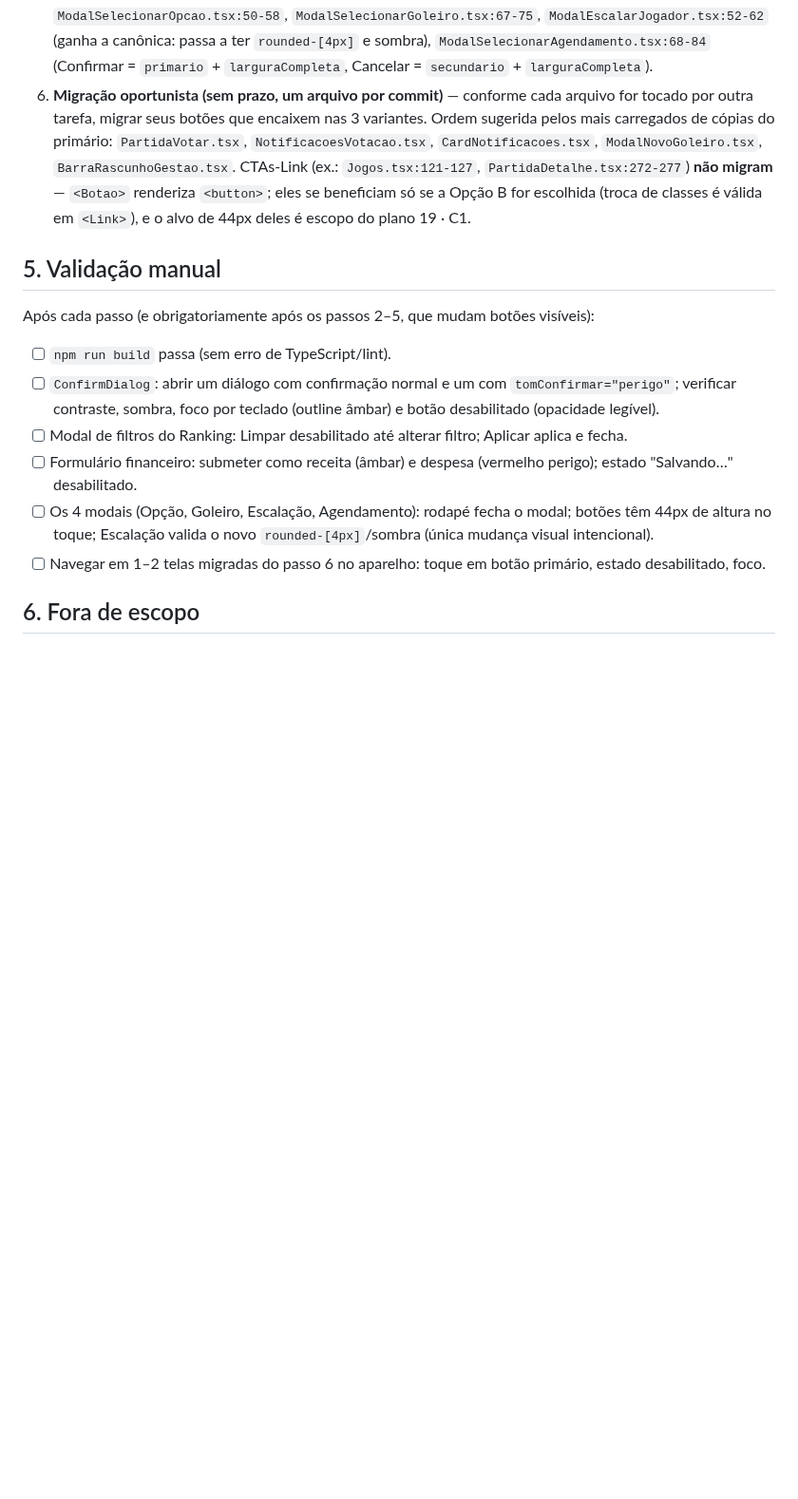
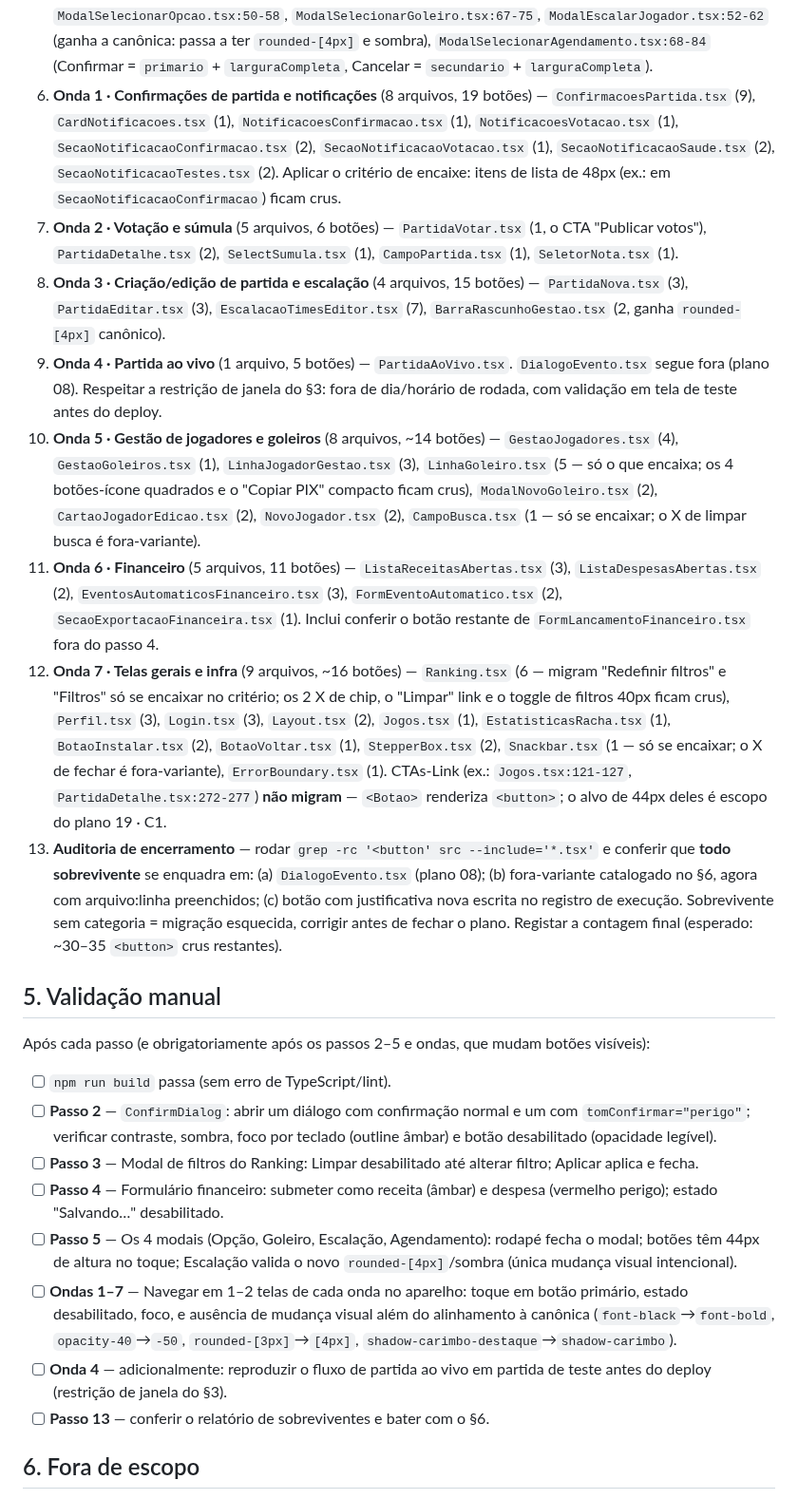
Before and after one commit to rdias612/racha, a Markdown page: docs/planos-implementacao/02-botao-variantes.md, the part around one of its changes. Shown at 95% size. Drawn GitHub-style; blank space fills up the shorter version.

```diff
--- a/docs/planos-implementacao/02-botao-variantes.md
+++ b/docs/planos-implementacao/02-botao-variantes.md
@@ -89,18 +76,27 @@ Sem `onClick` próprio, sem estado, sem ícone como prop (ícone vai como childr
 3. **Migrar o rodapé de `ModalFiltrosRanking.tsx`** (linhas 90-112) — Limpar = `secundario` (mantém `disabled` via prop), Aplicar = `primario` + `larguraCompleta={false}` no flex do rodapé.
 4. **Migrar o submit de `FormLancamentoFinanceiro.tsx`** (linhas 221-236) — `type="submit"`, variante condicionada a `fNatureza` (`perigo`/`primario`), `larguraCompleta`, `disabled={salvando}`.
 5. **Migrar os 4 rodapés de modal** — um commit único, 4 arquivos, mesma troca mecânica: `ModalSelecionarOpcao.tsx:50-58`, `ModalSelecionarGoleiro.tsx:67-75`, `ModalEscalarJogador.tsx:52-62` (ganha a canônica: passa a ter `rounded-[4px]` e sombra), `ModalSelecionarAgendamento.tsx:68-84` (Confirmar = `primario` + `larguraCompleta`, Cancelar = `secundario` + `larguraCompleta`).
-6. **Migração oportunista (sem prazo, um arquivo por commit)** — conforme cada arquivo for tocado por outra tarefa, migrar seus botões que encaixem nas 3 variantes. Ordem sugerida pelos mais carregados de cópias do primário: `PartidaVotar.tsx`, `NotificacoesVotacao.tsx`, `CardNotificacoes.tsx`, `ModalNovoGoleiro.tsx`, `BarraRascunhoGestao.tsx`. CTAs-Link (ex.: `Jogos.tsx:121-127`, `PartidaDetalhe.tsx:272-277`) **não migram** — `<Botao>` renderiza `<button>`; eles se beneficiam só se a Opção B for escolhida (troca de classes é válida em `<Link>`), e o alvo de 44px deles é escopo do plano 19 · C1.
+6. **Onda 1 · Confirmações de partida e notificações** (8 arquivos, 19 botões) — `ConfirmacoesPartida.tsx` (9), `CardNotificacoes.tsx` (1), `NotificacoesConfirmacao.tsx` (1), `NotificacoesVotacao.tsx` (1), `SecaoNotificacaoConfirmacao.tsx` (2), `SecaoNotificacaoVotacao.tsx` (1), `SecaoNotificacaoSaude.tsx` (2), `SecaoNotificacaoTestes.tsx` (2). Aplicar o critério de encaixe: itens de lista de 48px (ex.: em `SecaoNotificacaoConfirmacao`) ficam crus.
+7. **Onda 2 · Votação e súmula** (5 arquivos, 6 botões) — `PartidaVotar.tsx` (1, o CTA "Publicar votos"), `PartidaDetalhe.tsx` (2), `SelectSumula.tsx` (1), `CampoPartida.tsx` (1), `SeletorNota.tsx` (1).
+8. **Onda 3 · Criação/edição de partida e escalação** (4 arquivos, 15 botões) — `PartidaNova.tsx` (3), `PartidaEditar.tsx` (3), `EscalacaoTimesEditor.tsx` (7), `BarraRascunhoGestao.tsx` (2, ganha `rounded-[4px]` canônico).
+9. **Onda 4 · Partida ao vivo** (1 arquivo, 5 botões) — `PartidaAoVivo.tsx`. `DialogoEvento.tsx` segue fora (plano 08). Respeitar a restrição de janela do §3: fora de dia/horário de rodada, com validação em tela de teste antes do deploy.
+10. **Onda 5 · Gestão de jogadores e goleiros** (8 arquivos, ~14 botões) — `GestaoJogadores.tsx` (4), `GestaoGoleiros.tsx` (1), `LinhaJogadorGestao.tsx` (3), `LinhaGoleiro.tsx` (5 — só o que encaixa; os 4 botões-ícone quadrados e o "Copiar PIX" compacto ficam crus), `ModalNovoGoleiro.tsx` (2), `CartaoJogadorEdicao.tsx` (2), `NovoJogador.tsx` (2), `CampoBusca.tsx` (1 — só se encaixar; o X de limpar busca é fora-variante).
+11. **Onda 6 · Financeiro** (5 arquivos, 11 botões) — `ListaReceitasAbertas.tsx` (3), `ListaDespesasAbertas.tsx` (2), `EventosAutomaticosFinanceiro.tsx` (3), `FormEventoAutomatico.tsx` (2), `SecaoExportacaoFinanceira.tsx` (1). Inclui conferir o botão restante de `FormLancamentoFinanceiro.tsx` fora do passo 4.
+12. **Onda 7 · Telas gerais e infra** (9 arquivos, ~16 botões) — `Ranking.tsx` (6 — migram "Redefinir filtros" e "Filtros" só se encaixar no critério; os 2 X de chip, o "Limpar" link e o toggle de filtros 40px ficam crus), `Perfil.tsx` (3), `Login.tsx` (3), `Layout.tsx` (2), `Jogos.tsx` (1), `EstatisticasRacha.tsx` (1), `BotaoInstalar.tsx` (2), `BotaoVoltar.tsx` (1), `StepperBox.tsx` (2), `Snackbar.tsx` (1 — só se encaixar; o X de fechar é fora-variante), `ErrorBoundary.tsx` (1). CTAs-Link (ex.: `Jogos.tsx:121-127`, `PartidaDetalhe.tsx:272-277`) **não migram** — `<Botao>` renderiza `<button>`; o alvo de 44px deles é escopo do plano 19 · C1.
+13. **Auditoria de encerramento** — rodar `grep -rc '<button' src --include='*.tsx'` e conferir que **todo sobrevivente** se enquadra em: (a) `DialogoEvento.tsx` (plano 08); (b) fora-variante catalogado no §6, agora com arquivo:linha preenchidos; (c) botão com justificativa nova escrita no registro de execução. Sobrevivente sem categoria = migração esquecida, corrigir antes de fechar o plano. Registar a contagem final (esperado: ~30–35 `<button>` crus restantes).
 
 ## 5. Validação manual
 
-Após cada passo (e obrigatoriamente após os passos 2–5, que mudam botões visíveis):
+Após cada passo (e obrigatoriamente após os passos 2–5 e ondas, que mudam botões visíveis):
 
 - [ ] `npm run build` passa (sem erro de TypeScript/lint).
-- [ ] `ConfirmDialog`: abrir um diálogo com confirmação normal e um com `tomConfirmar="perigo"`; verificar contraste, sombra, foco por teclado (outline âmbar) e botão desabilitado (opacidade legível).
-- [ ] Modal de filtros do Ranking: Limpar desabilitado até alterar filtro; Aplicar aplica e fecha.
-- [ ] Formulário financeiro: submeter como receita (âmbar) e despesa (vermelho perigo); estado "Salvando…" desabilitado.
-- [ ] Os 4 modais (Opção, Goleiro, Escalação, Agendamento): rodapé fecha o modal; botões têm 44px de altura no toque; Escalação valida o novo `rounded-[4px]`/sombra (única mudança visual intencional).
-- [ ] Navegar em 1–2 telas migradas do passo 6 no aparelho: toque em botão primário, estado desabilitado, foco.
+- [ ] **Passo 2** — `ConfirmDialog`: abrir um diálogo com confirmação normal e um com `tomConfirmar="perigo"`; verificar contraste, sombra, foco por teclado (outline âmbar) e botão desabilitado (opacidade legível).
+- [ ] **Passo 3** — Modal de filtros do Ranking: Limpar desabilitado até alterar filtro; Aplicar aplica e fecha.
+- [ ] **Passo 4** — Formulário financeiro: submeter como receita (âmbar) e despesa (vermelho perigo); estado "Salvando…" desabilitado.
+- [ ] **Passo 5** — Os 4 modais (Opção, Goleiro, Escalação, Agendamento): rodapé fecha o modal; botões têm 44px de altura no toque; Escalação valida o novo `rounded-[4px]`/sombra (única mudança visual intencional).
+- [ ] **Ondas 1–7** — Navegar em 1–2 telas de cada onda no aparelho: toque em botão primário, estado desabilitado, foco, e ausência de mudança visual além do alinhamento à canônica (`font-black`→`font-bold`, `opacity-40`→`-50`, `rounded-[3px]`→`[4px]`, `shadow-carimbo-destaque`→`shadow-carimbo`).
+- [ ] **Onda 4** — adicionalmente: reproduzir o fluxo de partida ao vivo em partida de teste antes do deploy (restrição de janela do §3).
+- [ ] **Passo 13** — conferir o relatório de sobreviventes e bater com o §6.
 
 ## 6. Fora de escopo
 
```
Also changed, not shown: other parts of docs/planos-implementacao/02-botao-variantes.md (+36 -43 lines).
